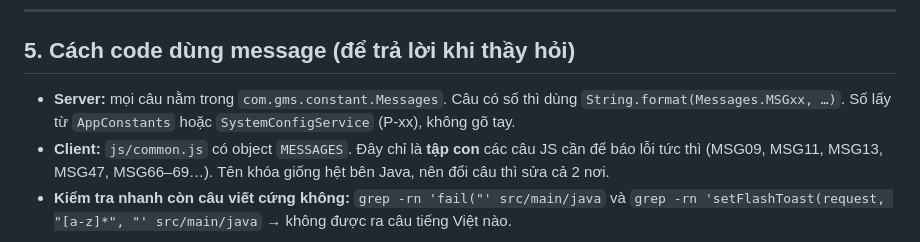
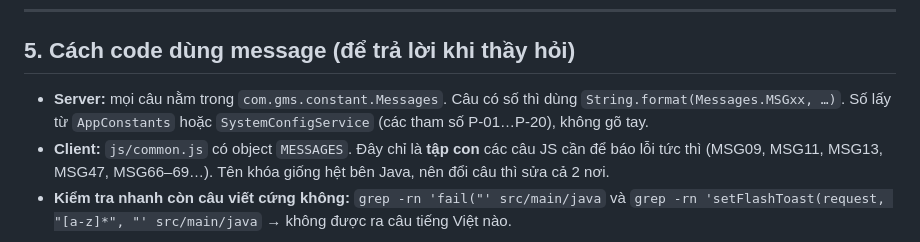
Before and after one commit to Thomas-luckyclover/gym-management-system, a Markdown page: docs/on-tap-phase1/07_DONG_BO_MESSAGE_SRS_CODE.md, the part around the change. GitHub-like rendering.

Commit message:
docs: clarify parameter range in message guide
Co-Authored-By: Claude Opus 5.5 <noreply@anthropic.com>
Claude-Session: https://claude.ai/code/session_018FkEpKSo7TwVTnUTW9yjgo

```diff
--- a/docs/on-tap-phase1/07_DONG_BO_MESSAGE_SRS_CODE.md
+++ b/docs/on-tap-phase1/07_DONG_BO_MESSAGE_SRS_CODE.md
@@ -69,7 +69,7 @@ Quy ước placeholder giống các dòng cũ của SRS: `{n}` số, `{min}`/`{m
 
 ## 5. Cách code dùng message (để trả lời khi thầy hỏi)
 
-- **Server:** mọi câu nằm trong `com.gms.constant.Messages`. Câu có số thì dùng `String.format(Messages.MSGxx, …)`. Số lấy từ `AppConstants` hoặc `SystemConfigService` (P-xx), không gõ tay.
+- **Server:** mọi câu nằm trong `com.gms.constant.Messages`. Câu có số thì dùng `String.format(Messages.MSGxx, …)`. Số lấy từ `AppConstants` hoặc `SystemConfigService` (các tham số P-01…P-20), không gõ tay.
 - **Client:** `js/common.js` có object `MESSAGES`. Đây chỉ là **tập con** các câu JS cần để báo lỗi tức thì (MSG09, MSG11, MSG13, MSG47, MSG66–69…). Tên khóa giống hệt bên Java, nên đổi câu thì sửa cả 2 nơi.
 - **Kiểm tra nhanh còn câu viết cứng không:**
   `grep -rn 'fail("' src/main/java` và `grep -rn 'setFlashToast(request, "[a-z]*", "' src/main/java` → không được ra câu tiếng Việt nào.
```
